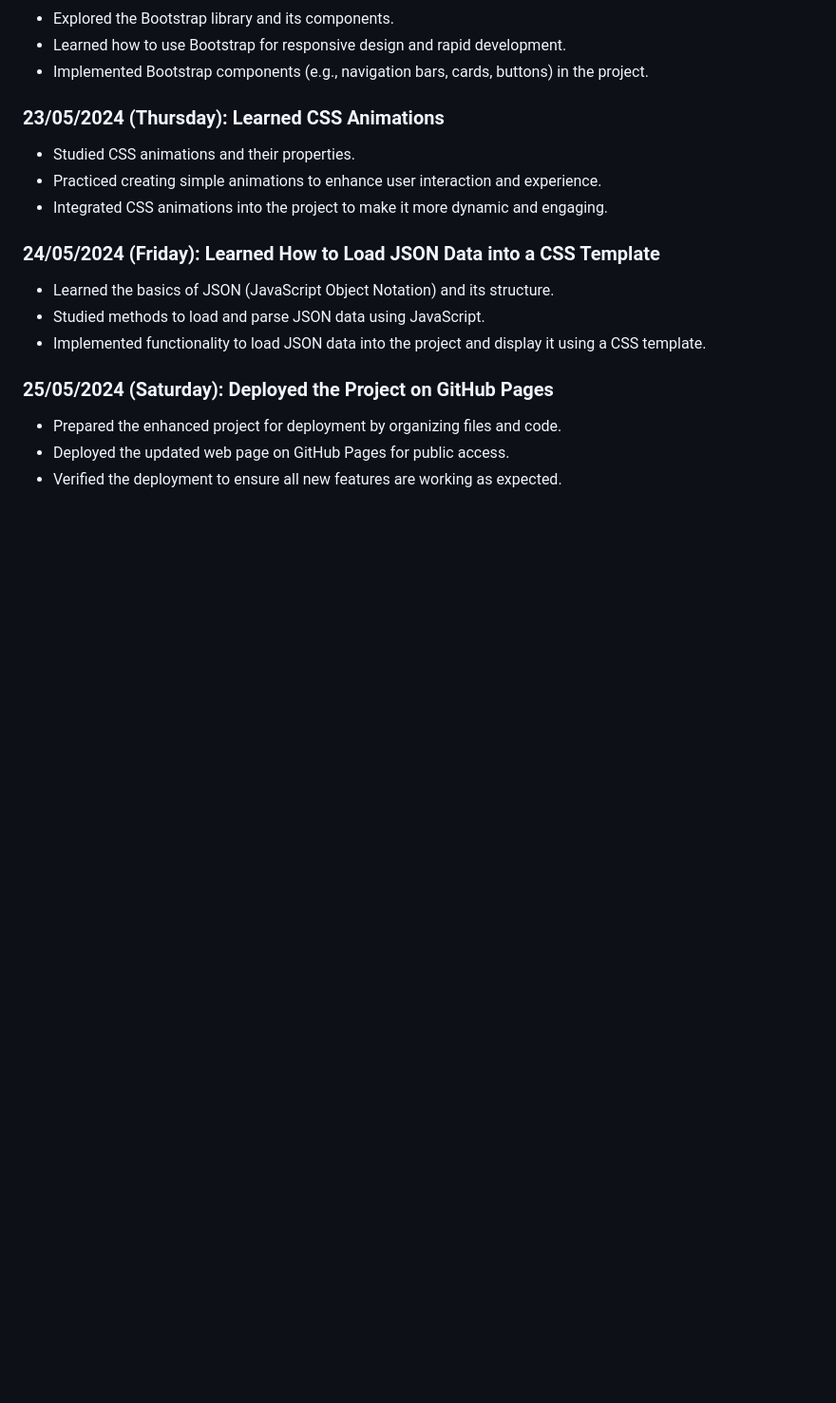
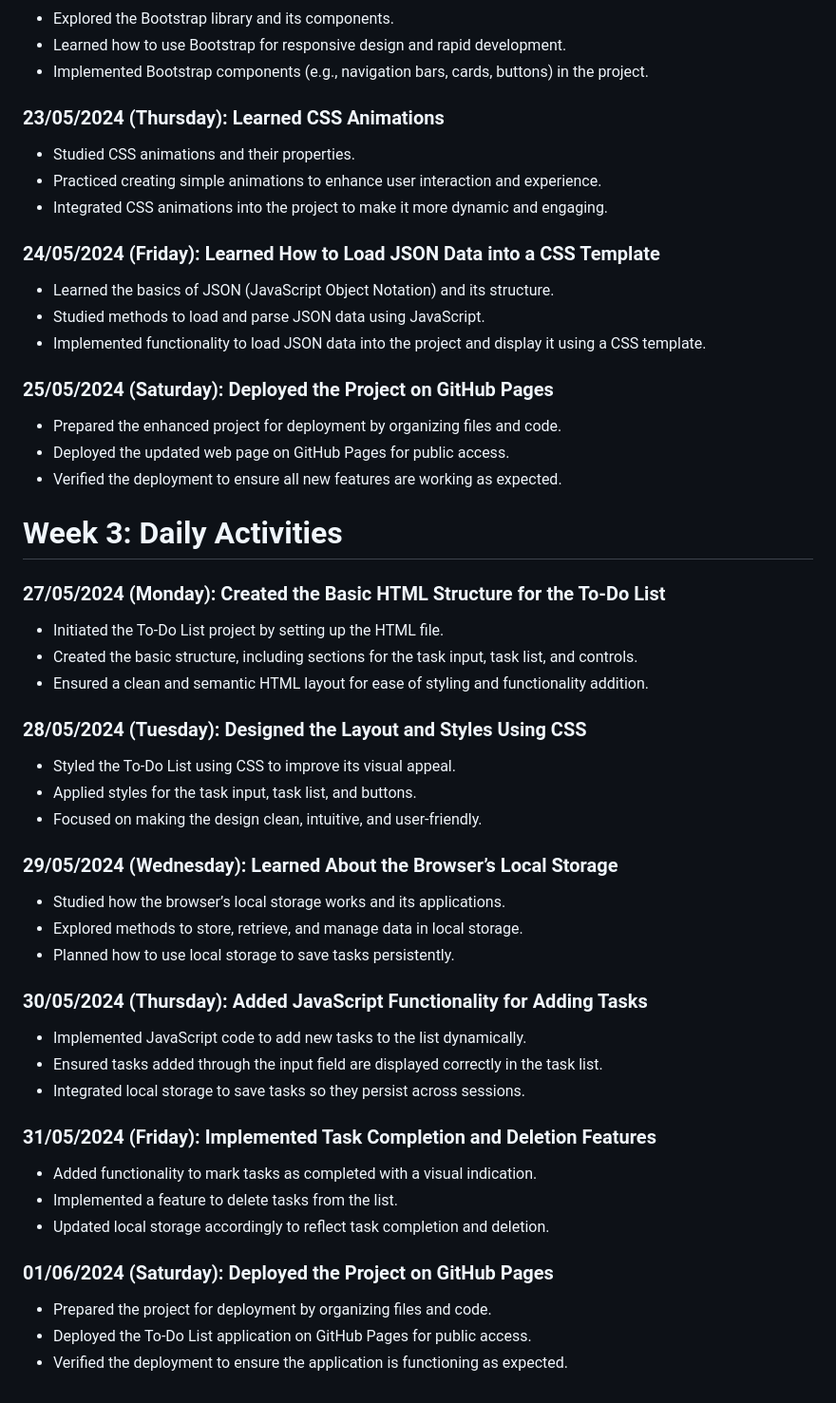
Before and after one commit to Manavmesia/Summer-Internship-I, a Markdown page: README.md, the part around one of its changes. Shown at 95% size. Rendered like a GitHub page; blank space fills up the shorter version.

```diff
--- a/README.md
+++ b/README.md
@@ -62,3 +63,35 @@
 - Prepared the enhanced project for deployment by organizing files and code.
 - Deployed the updated web page on GitHub Pages for public access.
 - Verified the deployment to ensure all new features are working as expected.
+
+# Week 3: Daily Activities
+
+### 27/05/2024 (Monday): Created the Basic HTML Structure for the To-Do List
+- Initiated the To-Do List project by setting up the HTML file.
+- Created the basic structure, including sections for the task input, task list, and controls.
+- Ensured a clean and semantic HTML layout for ease of styling and functionality addition.
+
+### 28/05/2024 (Tuesday): Designed the Layout and Styles Using CSS
+- Styled the To-Do List using CSS to improve its visual appeal.
+- Applied styles for the task input, task list, and buttons.
+- Focused on making the design clean, intuitive, and user-friendly.
+
+### 29/05/2024 (Wednesday): Learned About the Browser’s Local Storage
+- Studied how the browser’s local storage works and its applications.
+- Explored methods to store, retrieve, and manage data in local storage.
+- Planned how to use local storage to save tasks persistently.
+
+### 30/05/2024 (Thursday): Added JavaScript Functionality for Adding Tasks
+- Implemented JavaScript code to add new tasks to the list dynamically.
+- Ensured tasks added through the input field are displayed correctly in the task list.
+- Integrated local storage to save tasks so they persist across sessions.
+
+### 31/05/2024 (Friday): Implemented Task Completion and Deletion Features
+- Added functionality to mark tasks as completed with a visual indication.
+- Implemented a feature to delete tasks from the list.
+- Updated local storage accordingly to reflect task completion and deletion.
+
+### 01/06/2024 (Saturday): Deployed the Project on GitHub Pages
+- Prepared the project for deployment by organizing files and code.
+- Deployed the To-Do List application on GitHub Pages for public access.
+- Verified the deployment to ensure the application is functioning as expected.
```
Also changed, not shown: other parts of README.md (+1 -0 lines).
